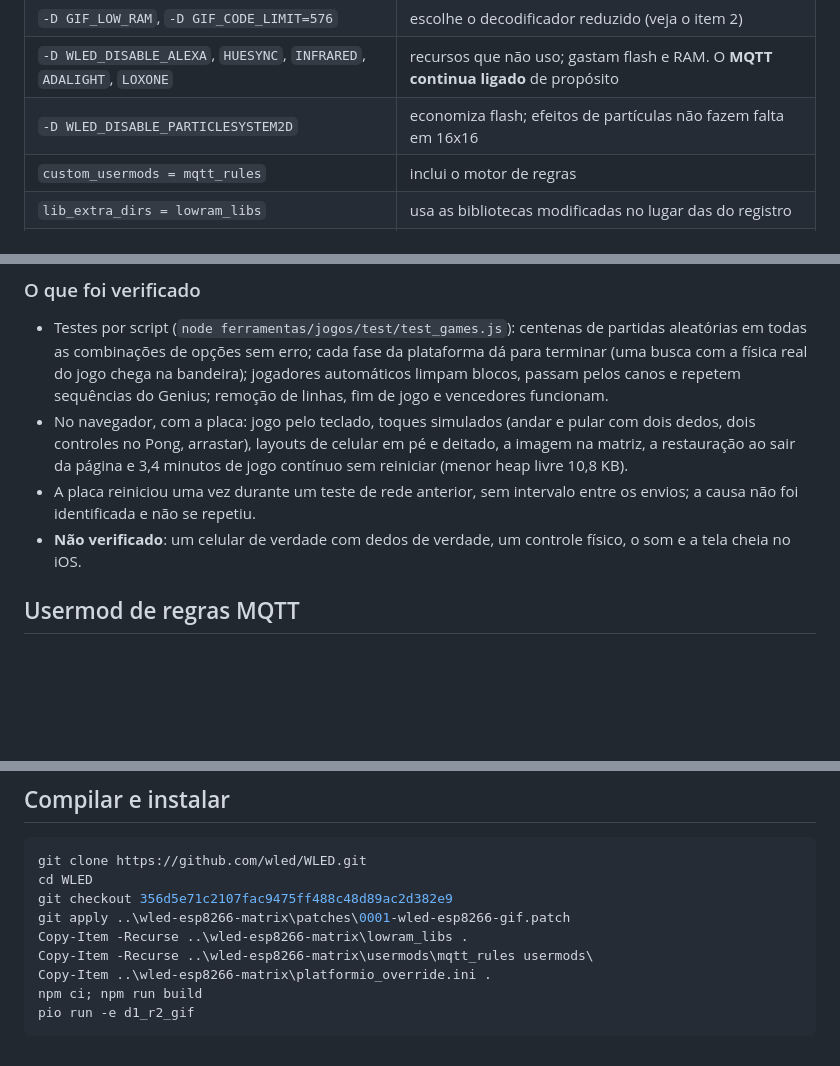
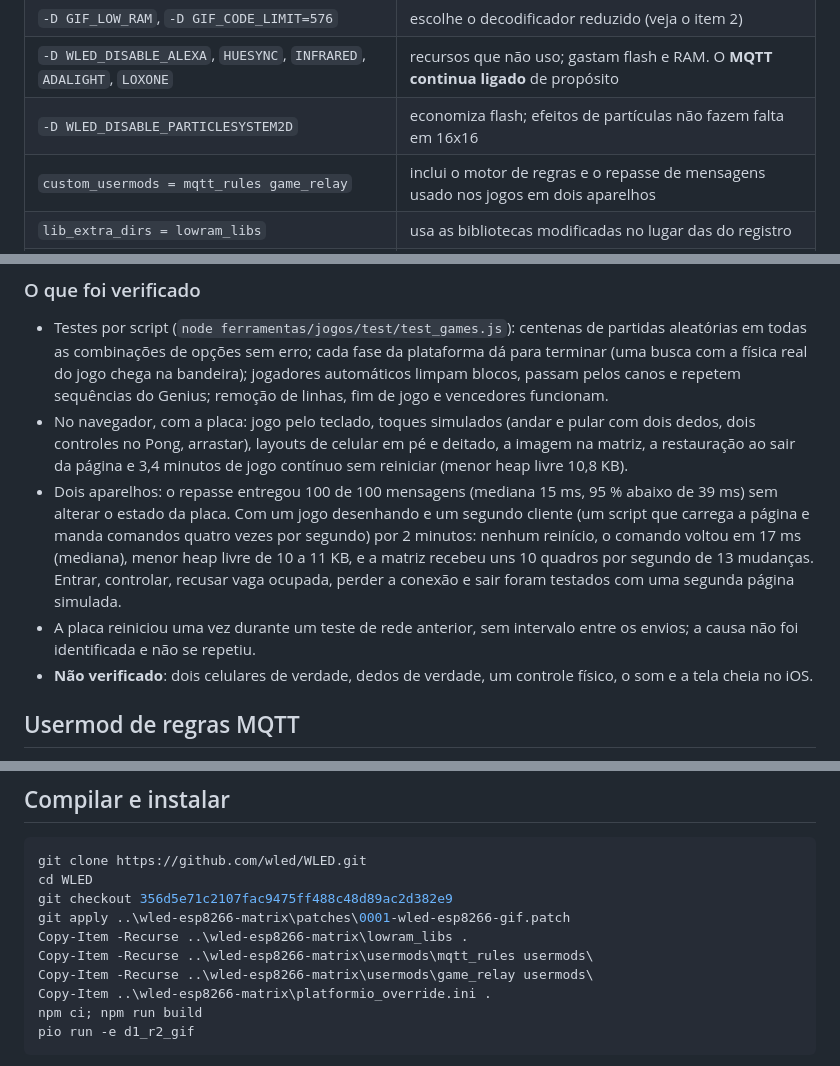
Before and after one commit to Evon09/wled-esp8266-matrix, a Markdown page: README.pt-BR.md, 3 parts joined by grey strips. Rendered like a GitHub page; blank space fills up the shorter version.

```diff
--- a/README.pt-BR.md
+++ b/README.pt-BR.md
@@ -64,7 +64,7 @@ cerca de 17 KB de heap livre parada (veja a [memória](#o-esp8266-e-a-memória-d
 | `-D GIF_LOW_RAM`, `-D GIF_CODE_LIMIT=576` | escolhe o decodificador reduzido (veja o item 2) |
 | `-D WLED_DISABLE_ALEXA`, `HUESYNC`, `INFRARED`, `ADALIGHT`, `LOXONE` | recursos que não uso; gastam flash e RAM. O **MQTT continua ligado** de propósito |
 | `-D WLED_DISABLE_PARTICLESYSTEM2D` | economiza flash; efeitos de partículas não fazem falta em 16x16 |
-| `custom_usermods = mqtt_rules` | inclui o motor de regras |
+| `custom_usermods = mqtt_rules game_relay` | inclui o motor de regras e o repasse de mensagens usado nos jogos em dois aparelhos |
 | `lib_extra_dirs = lowram_libs` | usa as bibliotecas modificadas no lugar das do registro |
 | ambientes `d1_r2_gif_debug`, `_netdebug`, `_log` | log pela serial, log por UDP e `/giflog`, para diagnosticar a matriz quando o USB não pode ficar ligado |
 
@@ -441,8 +466,11 @@ matriz. Sem a placa ele continua funcionando só na tela.
   (uma busca com a física real do jogo chega na bandeira); jogadores automáticos limpam blocos, passam pelos canos e repetem sequências do Genius; remoção de linhas, fim de jogo e vencedores funcionam.
 - No navegador, com a placa: jogo pelo teclado, toques simulados (andar e pular com dois dedos, dois controles no Pong, arrastar), layouts de celular em pé e deitado,
   a imagem na matriz, a restauração ao sair da página e 3,4 minutos de jogo contínuo sem reiniciar (menor heap livre 10,8 KB).
+- Dois aparelhos: o repasse entregou 100 de 100 mensagens (mediana 15 ms, 95 % abaixo de 39 ms) sem alterar o estado da placa. Com um jogo desenhando e um segundo cliente
+  (um script que carrega a página e manda comandos quatro vezes por segundo) por 2 minutos: nenhum reinício, o comando voltou em 17 ms (mediana), menor heap livre de 10 a 11 KB,
+  e a matriz recebeu uns 10 quadros por segundo de 13 mudanças. Entrar, controlar, recusar vaga ocupada, perder a conexão e sair foram testados com uma segunda página simulada.
 - A placa reiniciou uma vez durante um teste de rede anterior, sem intervalo entre os envios; a causa não foi identificada e não se repetiu.
-- **Não verificado**: um celular de verdade com dedos de verdade, um controle físico, o som e a tela cheia no iOS.
+- **Não verificado**: dois celulares de verdade, dedos de verdade, um controle físico, o som e a tela cheia no iOS.
 
 ## Usermod de regras MQTT
 
@@ -486,6 +514,7 @@ git checkout 356d5e71c2107fac9475ff488c48d89ac2d382e9
 git apply ..\wled-esp8266-matrix\patches\0001-wled-esp8266-gif.patch
 Copy-Item -Recurse ..\wled-esp8266-matrix\lowram_libs .
 Copy-Item -Recurse ..\wled-esp8266-matrix\usermods\mqtt_rules usermods\
+Copy-Item -Recurse ..\wled-esp8266-matrix\usermods\game_relay usermods\
 Copy-Item ..\wled-esp8266-matrix\platformio_override.ini .
 npm ci; npm run build
 pio run -e d1_r2_gif
```
Also changed, not shown: other parts of README.pt-BR.md (+28 -2 lines), README.md (+34 -4 lines), usermods/game_relay/readme.md (added, +10 -0 lines), docs/img/games-controller.jpg (added), docs/img/games-join.jpg (added), 9 other files.
